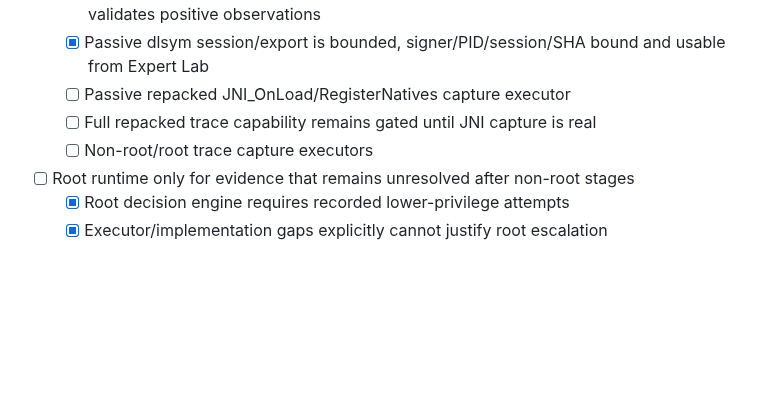
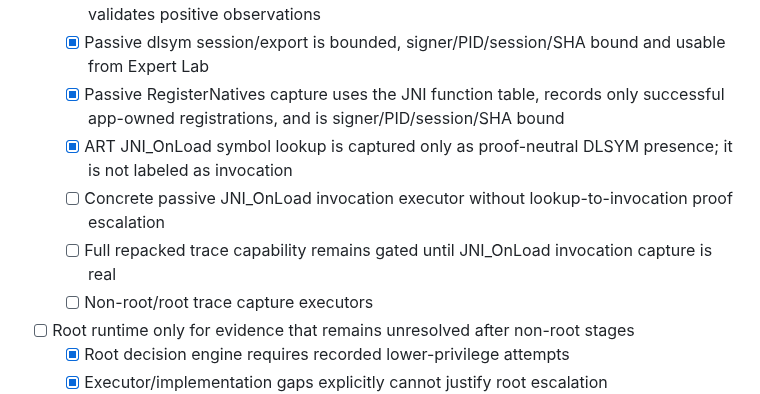
Before and after one commit to Ffenuss/ModKit, a Markdown page: docs/ROADMAP.md, the part around the change. Drawn GitHub-style; blank space fills up the shorter version.

Commit message:
docs: record partial passive JNI capture honestly

```diff
--- a/docs/ROADMAP.md
+++ b/docs/ROADMAP.md
@@ -149,8 +149,10 @@ Status: **ACTIVE**
   - [x] ABI-aware native helper payload/build/install/launch flow covers arm64-v8a, armeabi-v7a, x86 and x86_64
   - [x] Passive repacked dlsym producer patches/restores app-owned PLT/GOT slots and validates positive observations
   - [x] Passive dlsym session/export is bounded, signer/PID/session/SHA bound and usable from Expert Lab
-  - [ ] Passive repacked JNI_OnLoad/RegisterNatives capture executor
-  - [ ] Full repacked trace capability remains gated until JNI capture is real
+  - [x] Passive RegisterNatives capture uses the JNI function table, records only successful app-owned registrations, and is signer/PID/session/SHA bound
+  - [x] ART JNI_OnLoad symbol lookup is captured only as proof-neutral DLSYM presence; it is not labeled as invocation
+  - [ ] Concrete passive JNI_OnLoad invocation executor without lookup-to-invocation proof escalation
+  - [ ] Full repacked trace capability remains gated until JNI_OnLoad invocation capture is real
   - [ ] Non-root/root trace capture executors
 - [ ] Root runtime only for evidence that remains unresolved after non-root stages
   - [x] Root decision engine requires recorded lower-privilege attempts
```
